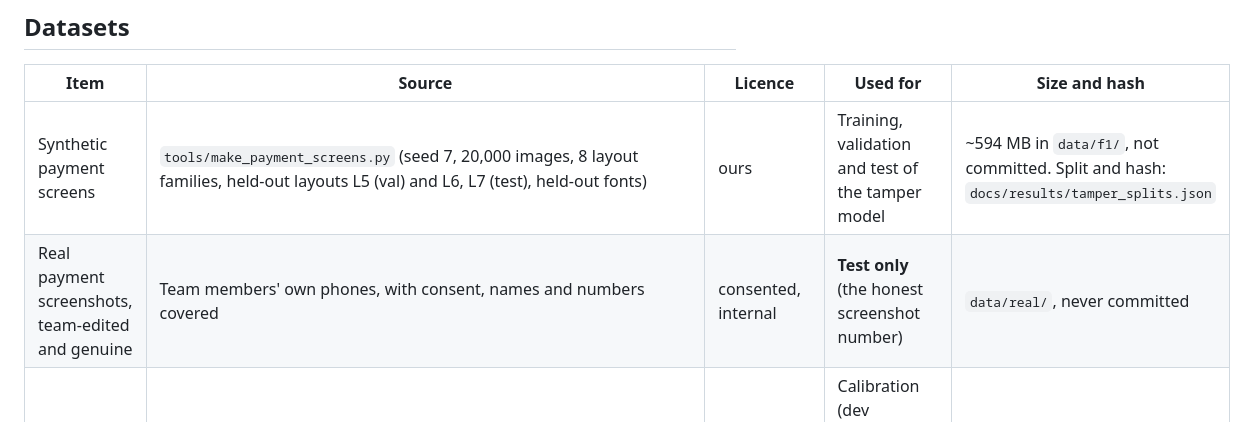
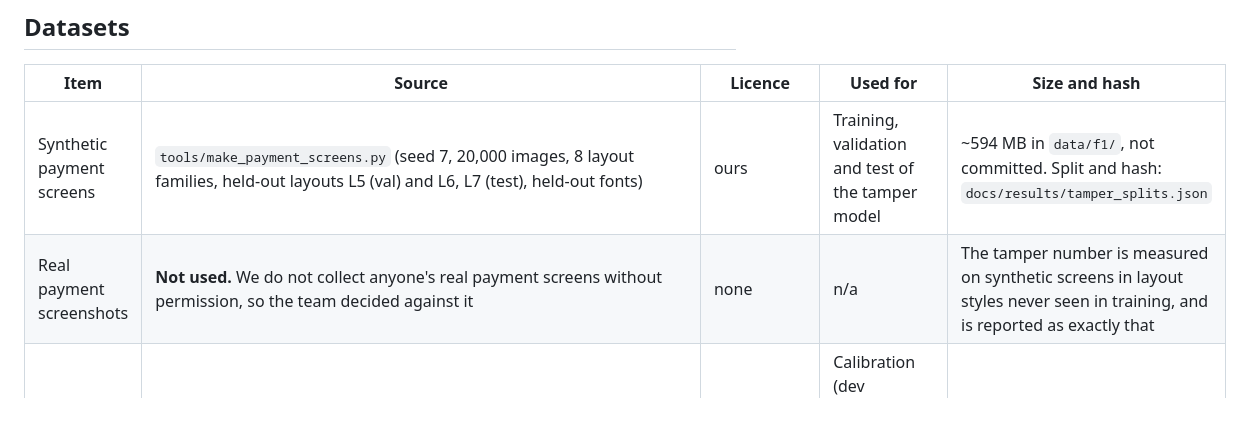
Before and after one commit to Mohitlikestocode/Satyapan_TeamAvalanche, a Markdown page: docs/disclosure/models.md, the part around the change. Rendered like a GitHub page.

```diff
--- a/docs/disclosure/models.md
+++ b/docs/disclosure/models.md
@@ -20,7 +20,7 @@ Weights and data are never committed. Hashes let anyone check they have the same
 | Item | Source | Licence | Used for | Size and hash |
 |---|---|---|---|---|
 | Synthetic payment screens | `tools/make_payment_screens.py` (seed 7, 20,000 images, 8 layout families, held-out layouts L5 (val) and L6, L7 (test), held-out fonts) | ours | Training, validation and test of the tamper model | ~594 MB in `data/f1/`, not committed. Split and hash: `docs/results/tamper_splits.json` |
-| Real payment screenshots, team-edited and genuine | Team members' own phones, with consent, names and numbers covered | consented, internal | **Test only** (the honest screenshot number) | `data/real/`, never committed |
+| Real payment screenshots | **Not used.** We do not collect anyone's real payment screens without permission, so the team decided against it | none | n/a | The tamper number is measured on synthetic screens in layout styles never seen in training, and is reported as exactly that |
 | In-The-Wild (Müller et al., 2022) | `https://owncloud.fraunhofer.de/index.php/s/JZgXh0JEAF0elxa/download` (official zip, 8.2 GB); we fetch a random sample of clips by HTTP range requests | Apache-2.0 | Calibration (dev speakers) and test (other speakers) of the voice detectors | Sample listed with sha256 per clip in `data/audio/manifest.jsonl` (not committed) |
 | FLEURS Hindi (hi_in) and English (en_us), test split | Hugging Face `google/fleurs` | CC-BY-4.0 | Real voices for calibration and test | Archive hashes printed by `training/voice/fetch_data.py` |
 | IndicSynth Hindi, shard 0 of 107 | Hugging Face `vdivyasharma/IndicSynth` | **CC-BY-NC-4.0** (non-commercial) | Machine-made Hindi voices for calibration and test. Evaluation only; a commercial pilot would need another source | Shard hash printed by `training/voice/fetch_data.py` |
```
Also changed, not shown: docs/prompts/A-models-eval.md (+1 -1 lines).
